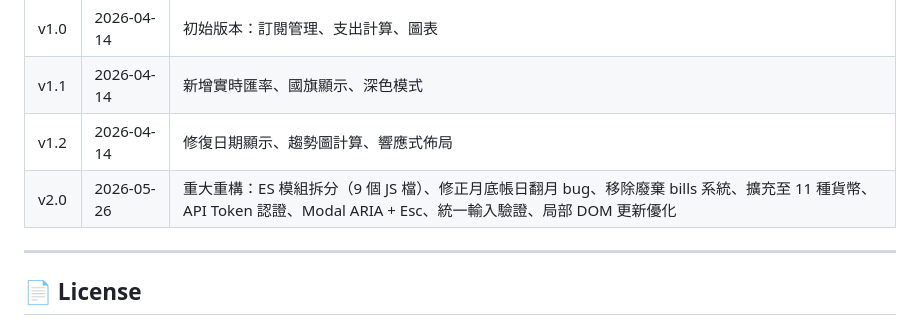
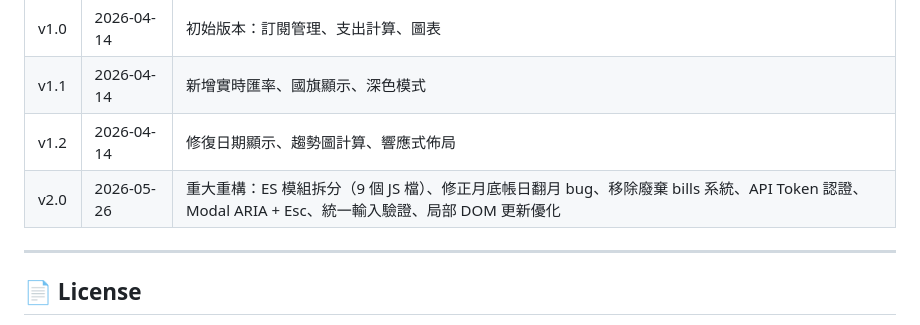
Before and after one commit to Joe4NYC/SubLens, a Markdown page: README.md, the part around the change. Drawn GitHub-style.

Commit message:
Update v2.0 release notes in README

```diff
--- a/README.md
+++ b/README.md
@@ -174,7 +174,7 @@ Apps Script URL 一旦公開，任何人都可存取你的資料。建議啟用
 | v1.0 | 2026-04-14 | 初始版本：訂閱管理、支出計算、圖表 |
 | v1.1 | 2026-04-14 | 新增實時匯率、國旗顯示、深色模式 |
 | v1.2 | 2026-04-14 | 修復日期顯示、趨勢圖計算、響應式佈局 |
-| v2.0 | 2026-05-26 | 重大重構：ES 模組拆分（9 個 JS 檔）、修正月底帳日翻月 bug、移除廢棄 bills 系統、擴充至 11 種貨幣、API Token 認證、Modal ARIA + Esc、統一輸入驗證、局部 DOM 更新優化 |
+| v2.0 | 2026-05-26 | 重大重構：ES 模組拆分（9 個 JS 檔）、修正月底帳日翻月 bug、移除廢棄 bills 系統、API Token 認證、Modal ARIA + Esc、統一輸入驗證、局部 DOM 更新優化 |
 
 ---
 
```
